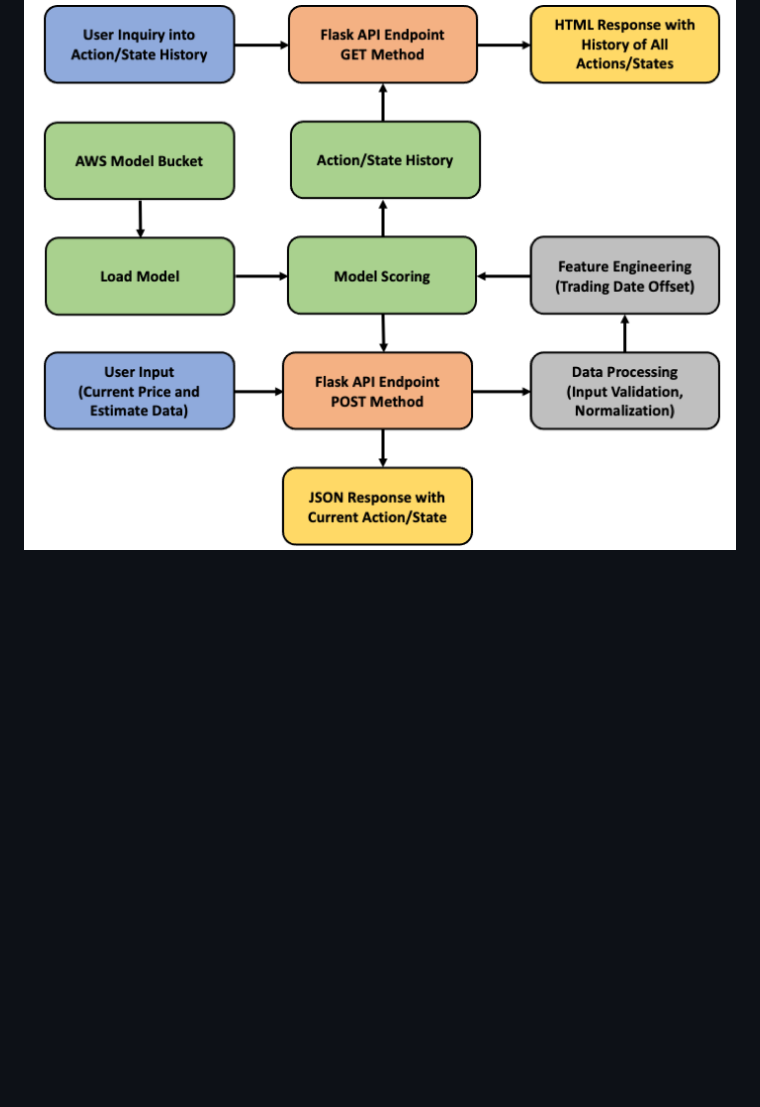
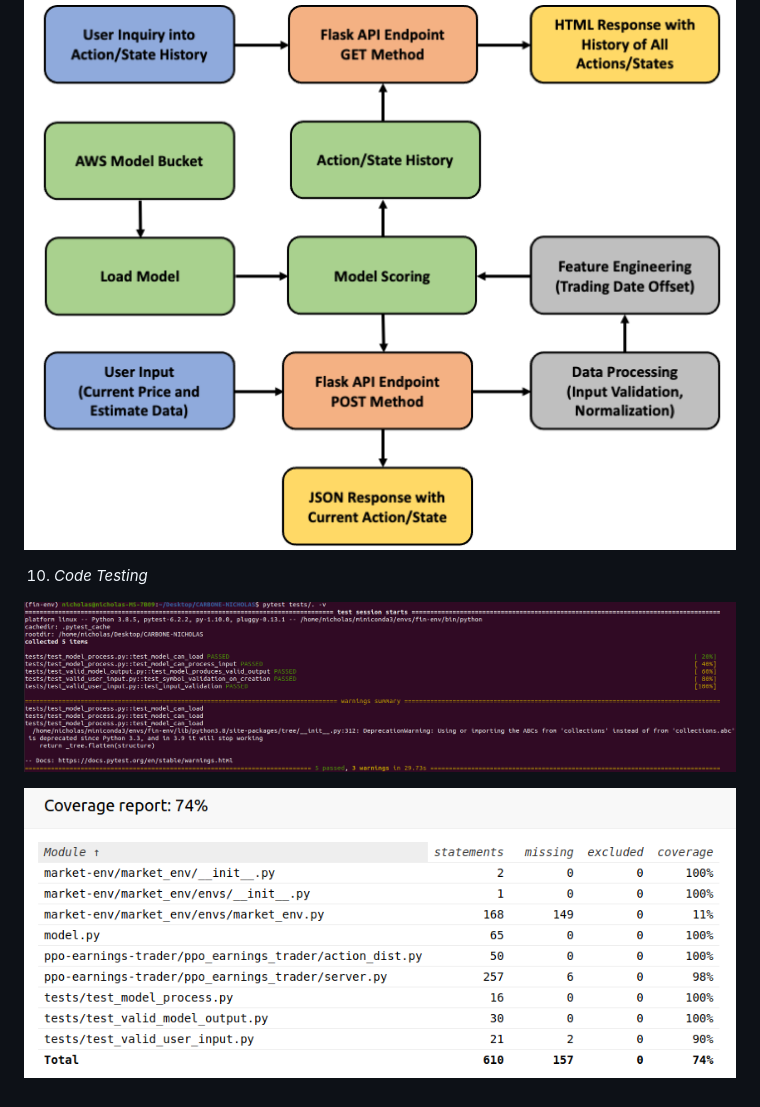
Before and after one commit to nacarbone/retail-earnings-agent, a Markdown page: README.md, the part around the change. GitHub-like rendering; pictures changed too: assets/test-coverage.png (added), assets/test-results.png (added); blank space fills up the shorter version.

Commit message:
Add testing suite

```diff
--- a/README.md
+++ b/README.md
@@ -67,3 +67,9 @@ The baseline and RL models, respectively, are designed as follows:
 9. *Model Architecture:*
 
 ![alt text](assets/architecture.png)
+
+10. *Code Testing*
+
+![alt text](assets/test-results.png)
+
+![alt text](assets/test-coverage.png)
```
Also changed, not shown: 5 other files.
